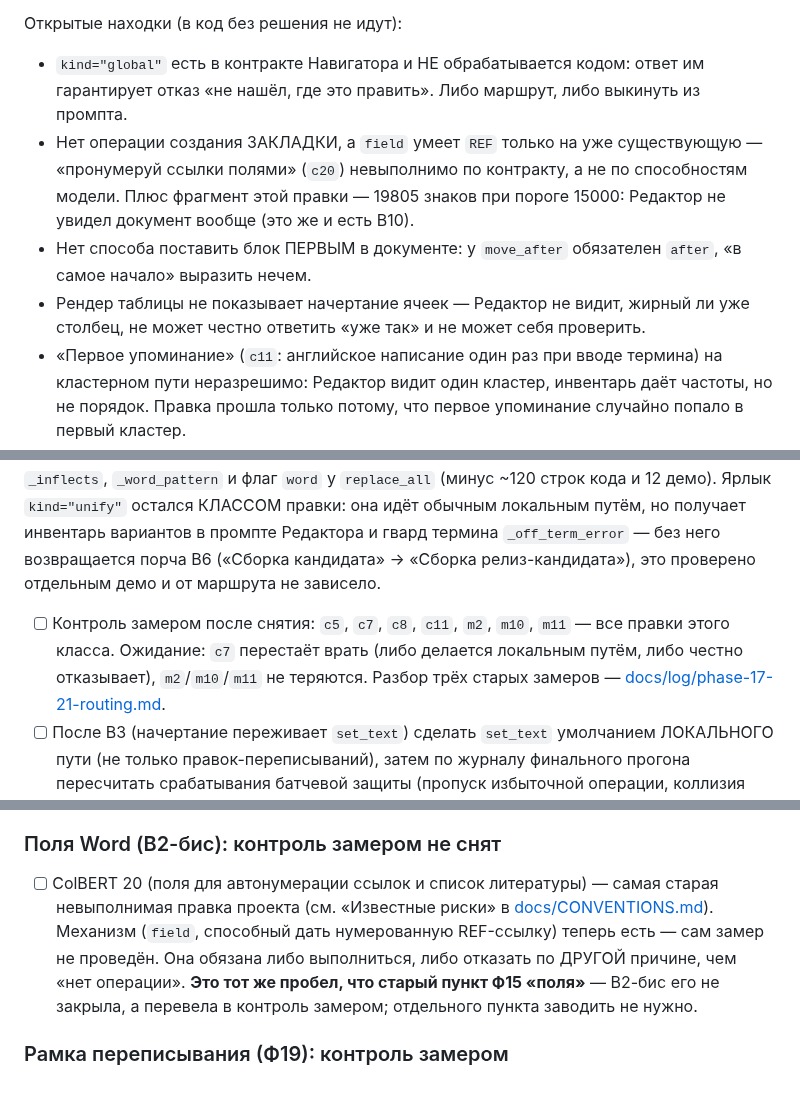
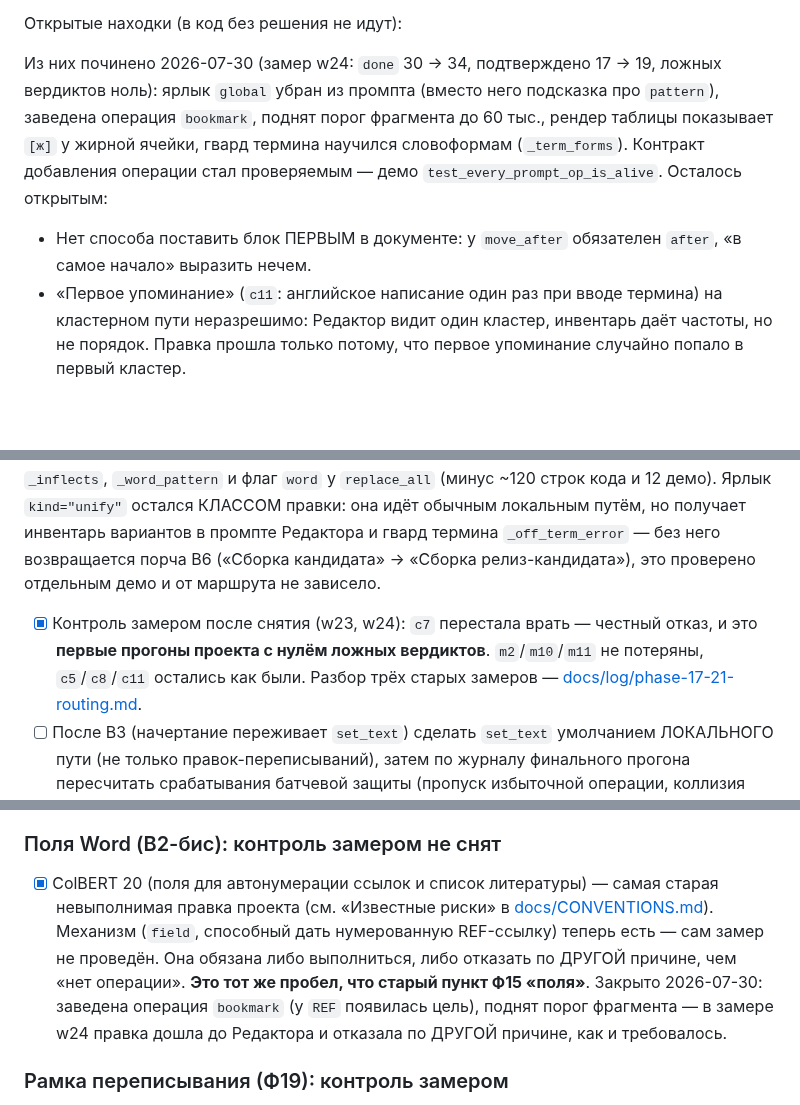
Before and after one commit to artemius125/docx-editor, a Markdown page: BUILD_PLAN.md, 3 parts joined by grey strips. GitHub-like rendering; blank space fills up the shorter version.

Commit message:
BUILD_PLAN: контроль w23/w24 — unify снят без потерь, В2-бис закрыт, находки прогона за рулём закрыты

```diff
--- a/BUILD_PLAN.md
+++ b/BUILD_PLAN.md
@@ -188,17 +188,15 @@
 
 Открытые находки (в код без решения не идут):
 
-- `kind="global"` есть в контракте Навигатора и НЕ обрабатывается кодом:
-  ответ им гарантирует отказ «не нашёл, где это править». Либо маршрут, либо
-  выкинуть из промпта.
-- Нет операции создания ЗАКЛАДКИ, а `field` умеет `REF` только на уже
-  существующую — «пронумеруй ссылки полями» (`c20`) невыполнимо по контракту,
-  а не по способностям модели. Плюс фрагмент этой правки — 19805 знаков при
-  пороге 15000: Редактор не увидел документ вообще (это же и есть В10).
+Из них починено 2026-07-30 (замер w24: `done` 30 → 34, подтверждено 17 → 19,
+ложных вердиктов ноль): ярлык `global` убран из промпта (вместо него подсказка
+про `pattern`), заведена операция `bookmark`, поднят порог фрагмента до 60 тыс.,
+рендер таблицы показывает `[ж]` у жирной ячейки, гвард термина научился
+словоформам (`_term_forms`). Контракт добавления операции стал проверяемым —
+демо `test_every_prompt_op_is_alive`. Осталось открытым:
+
 - Нет способа поставить блок ПЕРВЫМ в документе: у `move_after` обязателен
   `after`, «в самое начало» выразить нечем.
-- Рендер таблицы не показывает начертание ячеек — Редактор не видит, жирный ли
-  уже столбец, не может честно ответить «уже так» и не может себя проверить.
 - «Первое упоминание» (`c11`: английское написание один раз при вводе термина)
   на кластерном пути неразрешимо: Редактор видит один кластер, инвентарь даёт
   частоты, но не порядок. Правка прошла только потому, что первое упоминание
@@ -225,10 +223,10 @@
 возвращается порча В6 («Сборка кандидата» → «Сборка релиз-кандидата»), это
 проверено отдельным демо и от маршрута не зависело.
 
-- [ ] Контроль замером после снятия: `c5`, `c7`, `c8`, `c11`, `m2`, `m10`,
-      `m11` — все правки этого класса. Ожидание: `c7` перестаёт врать (либо
-      делается локальным путём, либо честно отказывает), `m2`/`m10`/`m11` не
-      теряются. Разбор трёх старых замеров —
+- [x] Контроль замером после снятия (w23, w24): `c7` перестала врать —
+      честный отказ, и это **первые прогоны проекта с нулём ложных
+      вердиктов**. `m2`/`m10`/`m11` не потеряны, `c5`/`c8`/`c11` остались как
+      были. Разбор трёх старых замеров —
       [docs/log/phase-17-21-routing.md](docs/log/phase-17-21-routing.md).
 - [ ] После В3 (начертание переживает `set_text`) сделать `set_text`
       умолчанием ЛОКАЛЬНОГО пути (не только правок-переписываний), затем по
@@ -285,14 +286,15 @@
 
 ### Поля Word (В2-бис): контроль замером не снят
 
-- [ ] ColBERT 20 (поля для автонумерации ссылок и список литературы) —
+- [x] ColBERT 20 (поля для автонумерации ссылок и список литературы) —
       самая старая невыполнимая правка проекта (см. «Известные риски» в
       [docs/CONVENTIONS.md](docs/CONVENTIONS.md)). Механизм (`field`, способный дать нумерованную
       REF-ссылку) теперь есть — сам замер не проведён. Она обязана либо
       выполниться, либо отказать по ДРУГОЙ причине, чем «нет операции».
-      **Это тот же пробел, что старый пункт Ф15 «поля»** — В2-бис его не
-      закрыла, а перевела в контроль замером; отдельного пункта заводить
-      не нужно.
+      **Это тот же пробел, что старый пункт Ф15 «поля»**. Закрыто 2026-07-30:
+      заведена операция `bookmark` (у `REF` появилась цель), поднят порог
+      фрагмента — в замере w24 правка дошла до Редактора и отказала по
+      ДРУГОЙ причине, как и требовалось.
 
 ### Рамка переписывания (Ф19): контроль замером
 
```
Also changed, not shown: other parts of BUILD_PLAN.md (+5 -2 lines).
